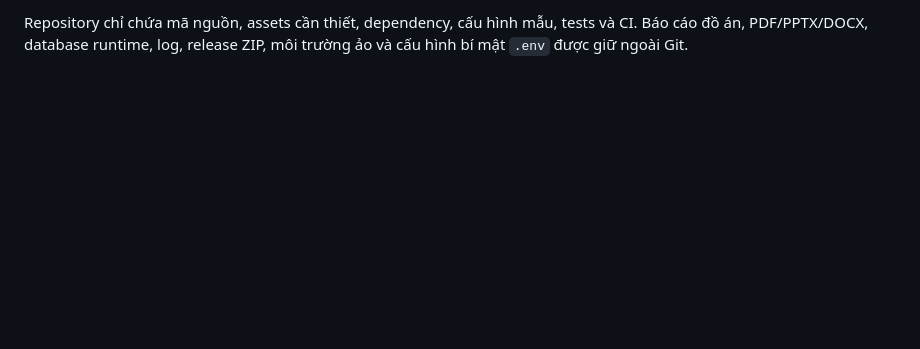
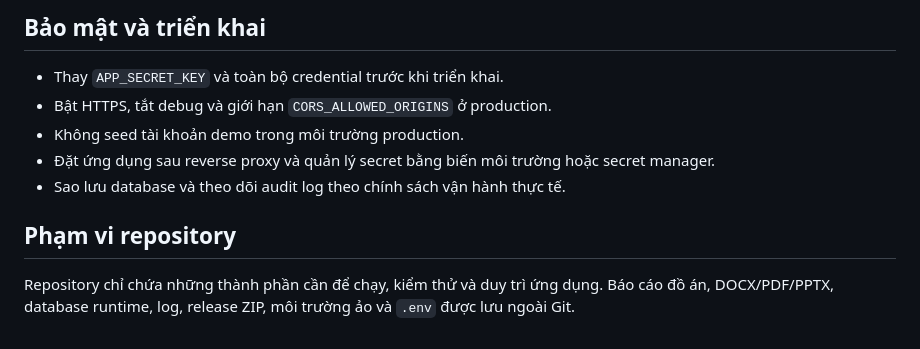
Before and after one commit to nguyentan-ptvn79/Touch-Vietnam, a Markdown page: README.md, the part around one of its changes. GitHub-like rendering; blank space fills up the shorter version.

````diff
--- a/README.md
+++ b/README.md
@@ -114,3 +173,13 @@ run_api.py          Điểm chạy REST API
 ```
 
-Repository chỉ chứa mã nguồn, assets cần thiết, dependency, cấu hình mẫu, tests và CI. Báo cáo đồ án, PDF/PPTX/DOCX, database runtime, log, release ZIP, môi trường ảo và cấu hình bí mật `.env` được giữ ngoài Git.
+## Bảo mật và triển khai
+
+- Thay `APP_SECRET_KEY` và toàn bộ credential trước khi triển khai.
+- Bật HTTPS, tắt debug và giới hạn `CORS_ALLOWED_ORIGINS` ở production.
+- Không seed tài khoản demo trong môi trường production.
+- Đặt ứng dụng sau reverse proxy và quản lý secret bằng biến môi trường hoặc secret manager.
+- Sao lưu database và theo dõi audit log theo chính sách vận hành thực tế.
+
+## Phạm vi repository
+
+Repository chỉ chứa những thành phần cần để chạy, kiểm thử và duy trì ứng dụng. Báo cáo đồ án, DOCX/PDF/PPTX, database runtime, log, release ZIP, môi trường ảo và `.env` được lưu ngoài Git.
````
Also changed, not shown: other parts of README.md (+105 -46 lines).
